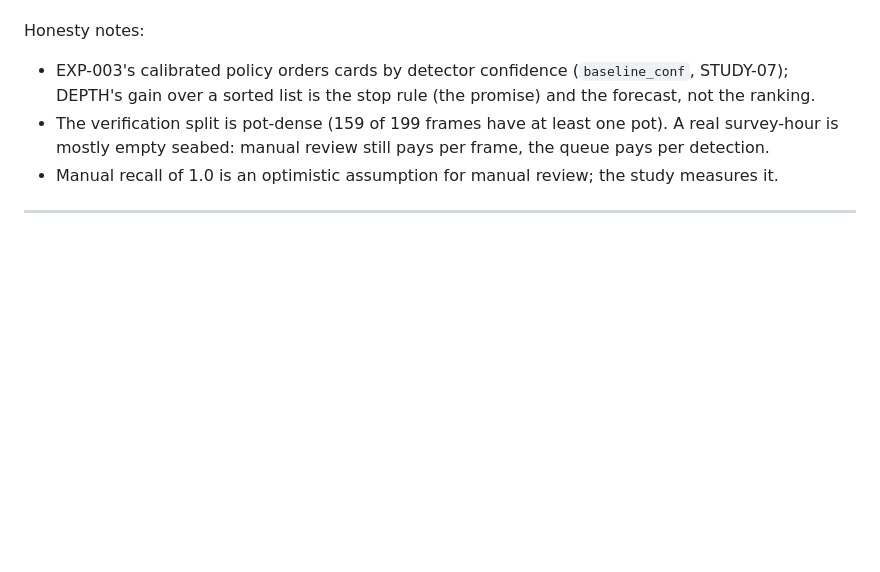
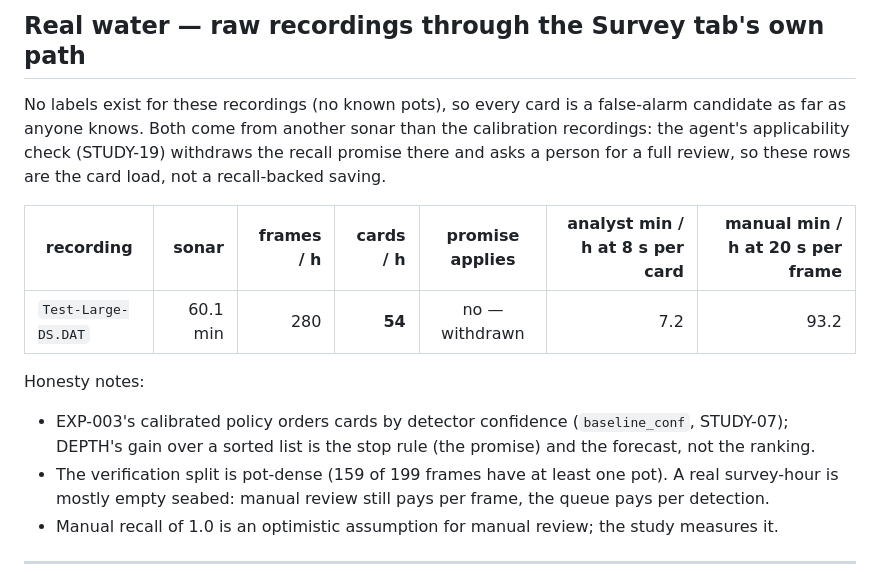
Before and after one commit to madhesh60/depth, a Markdown page: docs/reports/effort_curve.md, the part around the change printed below. Rendered like a GitHub page; blank space fills up the shorter version.

```diff
--- a/docs/reports/effort_curve.md
+++ b/docs/reports/effort_curve.md
@@ -18,3 +32,10 @@ Timings: **ASSUMED (no user study yet)** — 20 s per frame (manual), 8 s per ca
+## Real water — raw recordings through the Survey tab's own path
+
+No labels exist for these recordings (no known pots), so every card is a false-alarm candidate as far as anyone knows. Both come from another sonar than the calibration recordings: the agent's applicability check (STUDY-19) withdraws the recall promise there and asks a person for a full review, so these rows are the card load, not a recall-backed saving.
+
+| recording | sonar | frames / h | cards / h | promise applies | analyst min / h at 8 s per card | manual min / h at 20 s per frame |
+|---|--:|--:|--:|:--:|--:|--:|
+| `Test-Large-DS.DAT` | 60.1 min | 280 | **54** | no — withdrawn | 7.2 | 93.2 |
 
 Honesty notes:
 - EXP-003's calibrated policy orders cards by detector confidence (`baseline_conf`, STUDY-07); DEPTH's gain over a sorted list is the stop rule (the promise) and the forecast, not the ranking.
```
Also changed, not shown: other parts of docs/reports/effort_curve.md (+20 -6 lines), docs/img/effort_curve.png, 2 other files.
